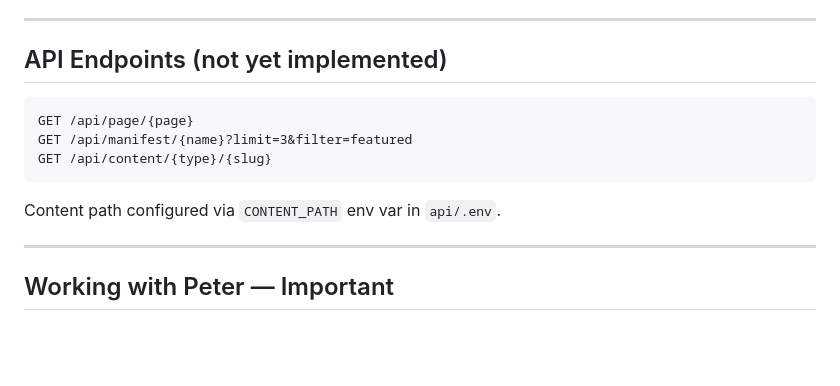
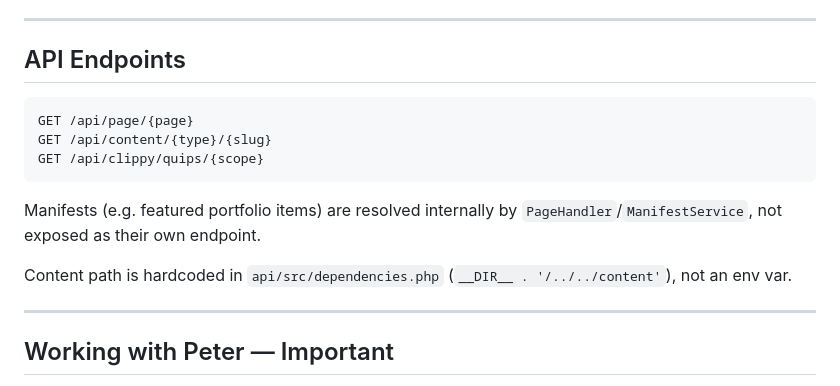
Before and after one commit to theteknocat/peter-portfolio-2.0, a Markdown page: CLAUDE.md, the part around the change. Rendered like a GitHub page; blank space fills up the shorter version.

Commit message:
chore: update claude file re api endpoints

````diff
--- a/CLAUDE.md
+++ b/CLAUDE.md
@@ -200,15 +200,18 @@ Then edit the YAML values by hand.
 
 ---
 
-## API Endpoints (not yet implemented)
+## API Endpoints
 
 ```text
 GET /api/page/{page}
-GET /api/manifest/{name}?limit=3&filter=featured
 GET /api/content/{type}/{slug}
+GET /api/clippy/quips/{scope}
 ```
 
-Content path configured via `CONTENT_PATH` env var in `api/.env`.
+Manifests (e.g. featured portfolio items) are resolved internally by `PageHandler`/`ManifestService`,
+not exposed as their own endpoint.
+
+Content path is hardcoded in `api/src/dependencies.php` (`__DIR__ . '/../../content'`), not an env var.
 
 ---
 
````
